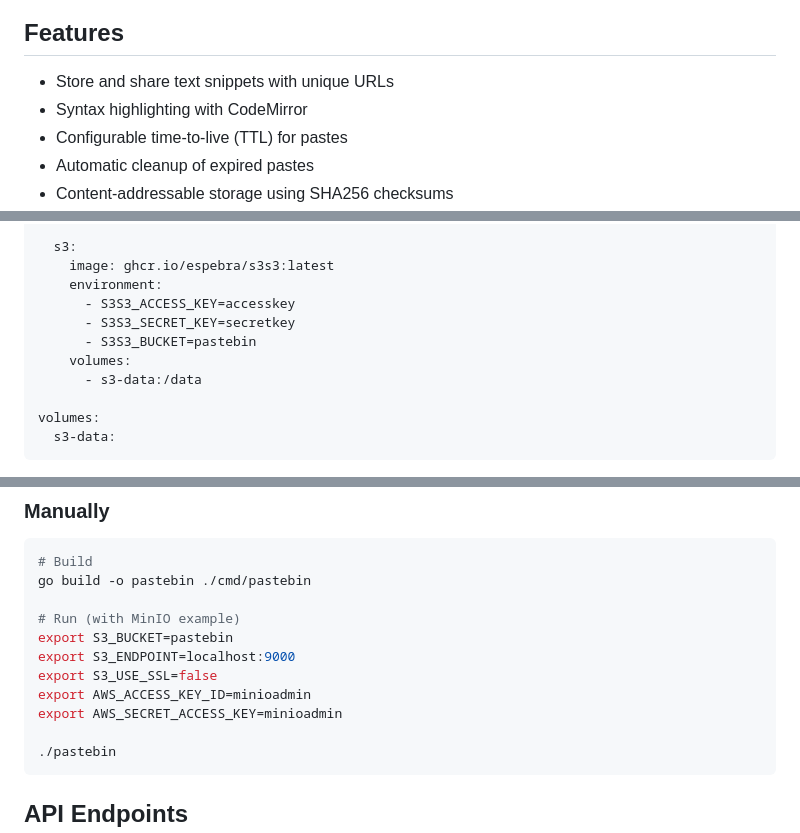
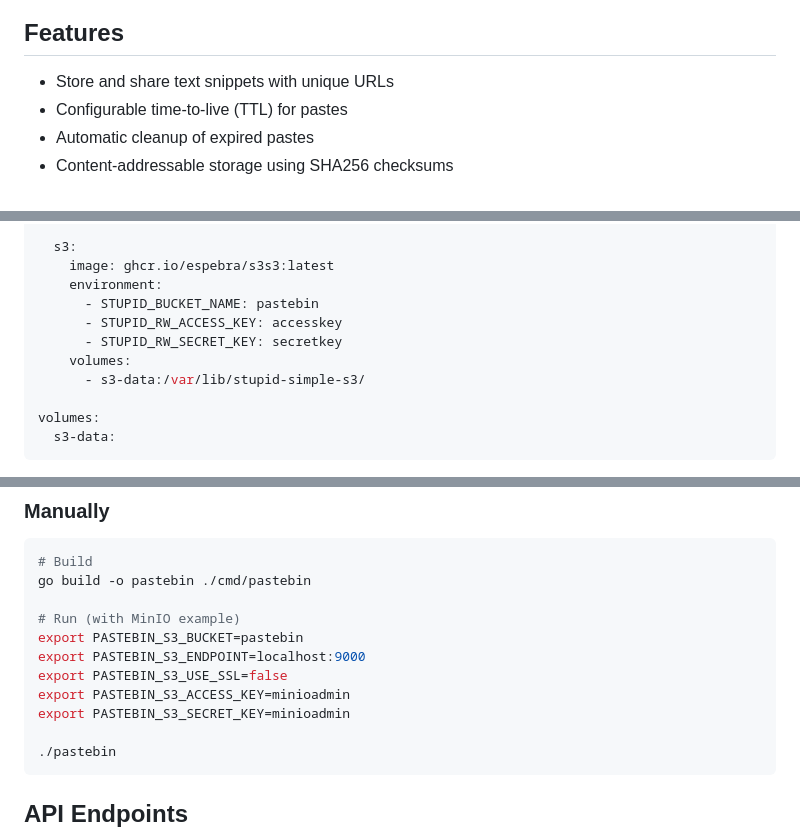
Before and after one commit to espebra/pastebin, a Markdown page: README.md, 3 parts joined by grey strips. GitHub-like rendering.

````diff
--- a/README.md
+++ b/README.md
@@ -5,7 +10,6 @@ A simple, self-hosted pastebin service with S3-compatible storage backend.
 ## Features
 
 - Store and share text snippets with unique URLs
-- Syntax highlighting with CodeMirror
 - Configurable time-to-live (TTL) for pastes
 - Automatic cleanup of expired pastes
 - Content-addressable storage using SHA256 checksums
@@ -128,11 +132,11 @@ services:
   s3:
     image: ghcr.io/espebra/s3s3:latest
     environment:
-      - S3S3_ACCESS_KEY=accesskey
-      - S3S3_SECRET_KEY=secretkey
-      - S3S3_BUCKET=pastebin
+      - STUPID_BUCKET_NAME: pastebin
+      - STUPID_RW_ACCESS_KEY: accesskey
+      - STUPID_RW_SECRET_KEY: secretkey
     volumes:
-      - s3-data:/data
+      - s3-data:/var/lib/stupid-simple-s3/
 
 volumes:
   s3-data:
@@ -153,11 +157,11 @@ The pastebin will be available at http://localhost:8080.
 go build -o pastebin ./cmd/pastebin
 
 # Run (with MinIO example)
-export S3_BUCKET=pastebin
-export S3_ENDPOINT=localhost:9000
-export S3_USE_SSL=false
-export AWS_ACCESS_KEY_ID=minioadmin
-export AWS_SECRET_ACCESS_KEY=minioadmin
+export PASTEBIN_S3_BUCKET=pastebin
+export PASTEBIN_S3_ENDPOINT=localhost:9000
+export PASTEBIN_S3_USE_SSL=false
+export PASTEBIN_S3_ACCESS_KEY=minioadmin
+export PASTEBIN_S3_SECRET_KEY=minioadmin
 
 ./pastebin
 ```
````
Also changed, not shown: other parts of README.md (+5 -0 lines).
